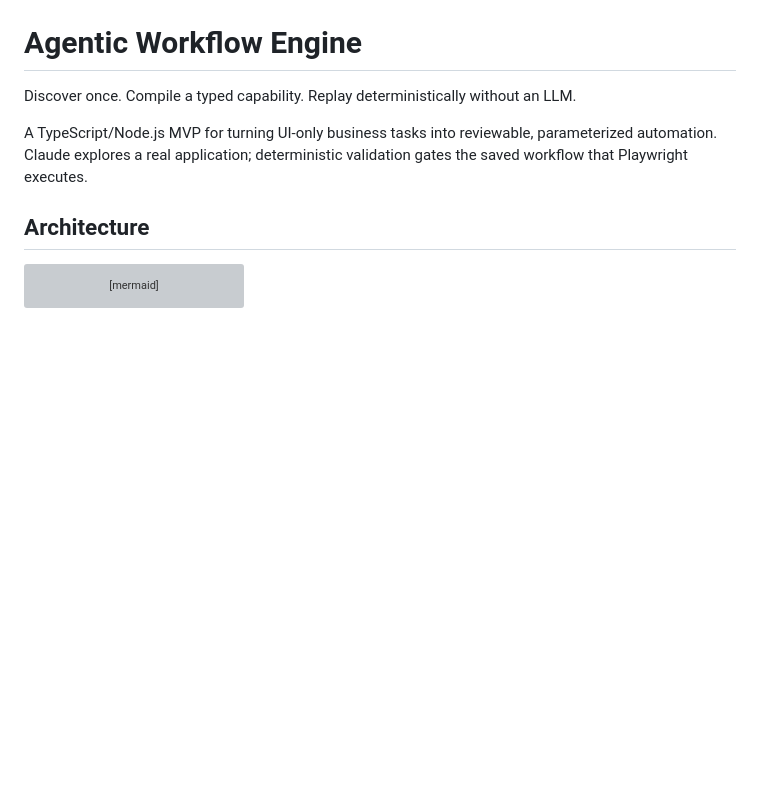
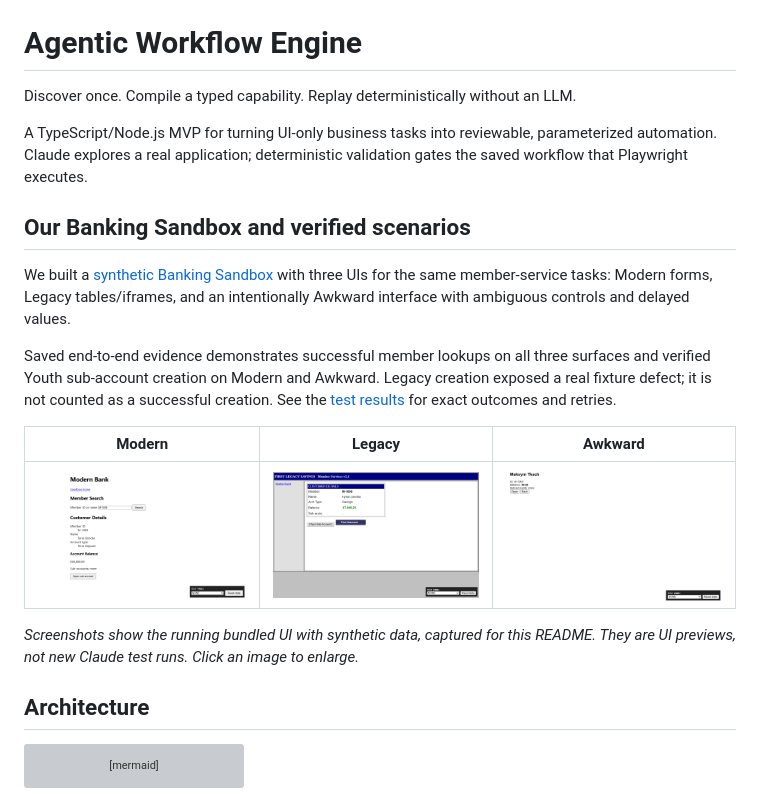
Before and after one commit to JohnnyMahoney/Agentic-Workflow-Engine, a Markdown page: README.md, the part around the change. Drawn GitHub-style; pictures changed too: docs/assets/sandbox-awkward.png (added), docs/assets/sandbox-legacy.png (added), docs/assets/sandbox-modern.png (added); blank space fills up the shorter version; grey boxes are pictures that could not be loaded.

Commit message:
updated review pass

```diff
--- a/README.md
+++ b/README.md
@@ -5,6 +5,24 @@ Discover once. Compile a typed capability. Replay deterministically without an L
 A TypeScript/Node.js MVP for turning UI-only business tasks into reviewable,
 parameterized automation. Claude explores a real application; deterministic
 validation gates the saved workflow that Playwright executes.
+
+## Our Banking Sandbox and verified scenarios
+
+We built a [synthetic Banking Sandbox](banking-sandbox/README.md) with three UIs
+for the same member-service tasks: Modern forms, Legacy tables/iframes, and an
+intentionally Awkward interface with ambiguous controls and delayed values.
+
+Saved end-to-end evidence demonstrates successful member lookups on all three
+surfaces and verified Youth sub-account creation on Modern and Awkward. Legacy
+creation exposed a real fixture defect; it is not counted as a successful creation.
+See the [test results](evidence/e2e-round-2/README.md) for exact outcomes and retries.
+
+| Modern | Legacy | Awkward |
+| --- | --- | --- |
+| ![Modern member details](docs/assets/sandbox-modern.png) | ![Legacy member details inside an iframe](docs/assets/sandbox-legacy.png) | ![Awkward member details with a valid zero balance](docs/assets/sandbox-awkward.png) |
+
+*Screenshots show the running bundled UI with synthetic data, captured for this
+README. They are UI previews, not new Claude test runs. Click an image to enlarge.*
 
 ## Architecture
 
```
